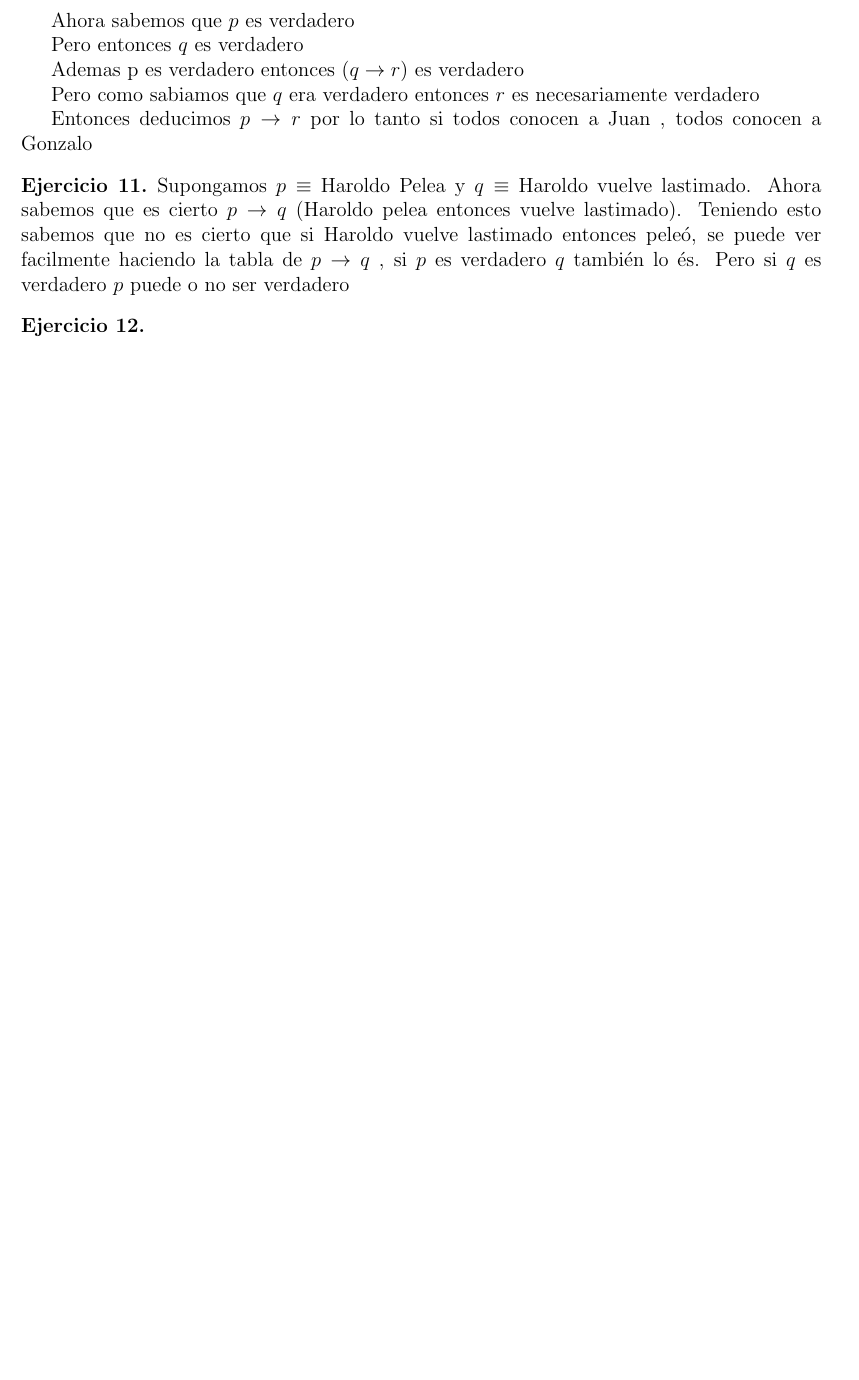
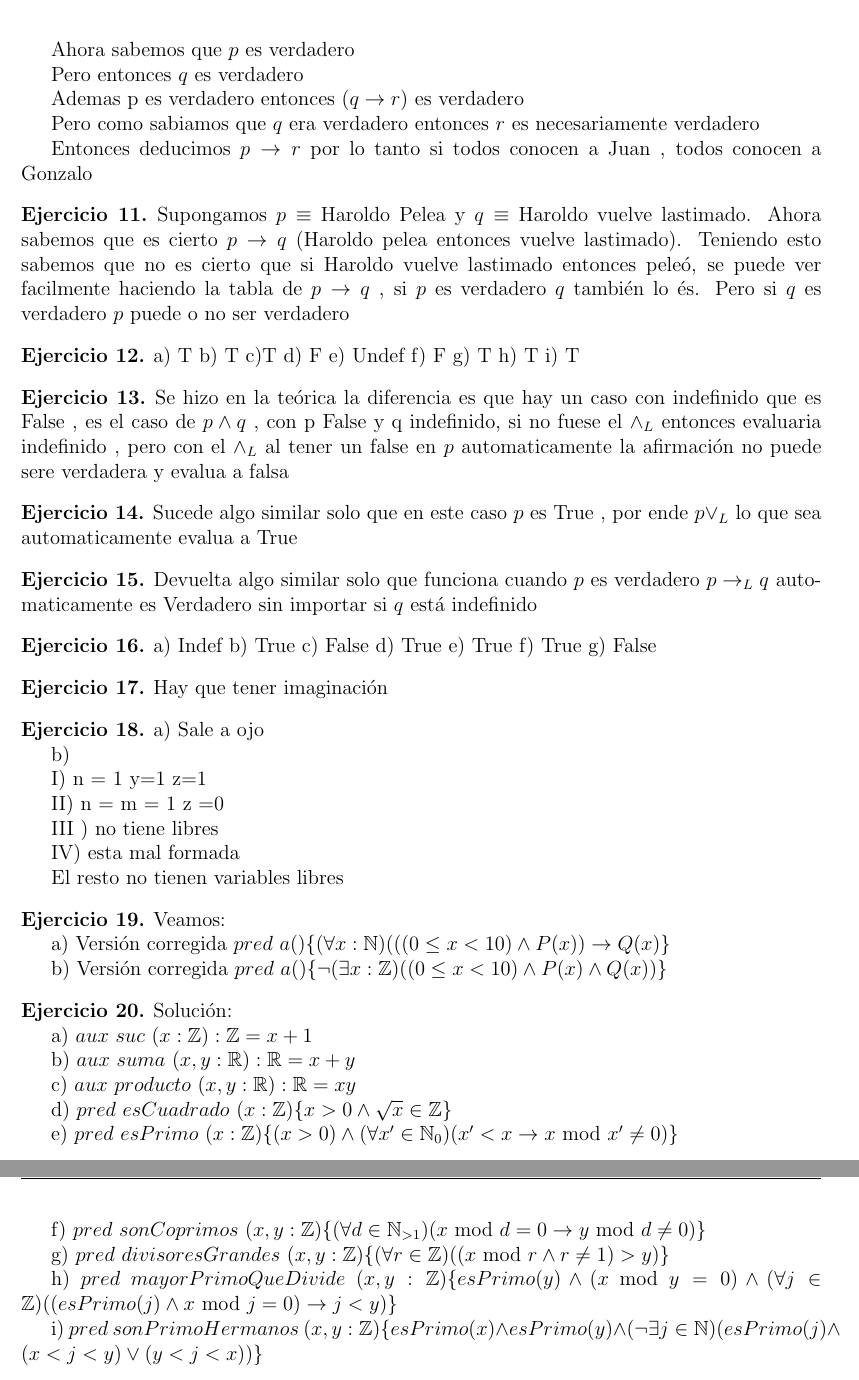
Before and after one commit to javivera/computaci-n, a LaTeX document (latex/primeraGuia/primeraGuia.tex): part of page 5 of 5 before the commit and two parts of pages 5 and 6 of 6 after it, the two joined at a grey line, cut so that both start at the same text, the shorter picture padded with empty space. Compiled offline with pdfLaTeX.

Commit message:
1era guia terminada

```diff
--- a/latex/primeraGuia/primeraGuia.tex
+++ b/latex/primeraGuia/primeraGuia.tex
@@ -275,10 +272,75 @@ a) False mas fuerte que True $\quad$ b) $(p \land q)$ es mas fuerte que $(p\lor
 
 
 \begin{ej}
+	a) T b) T c)T d) F e) Undef f) F g) T h) T i) T
+\end{ej}
+
+\begin{ej}
+	Se hizo en la teórica la diferencia es que hay un caso con indefinido que es False , es el caso de $p \land q$ , con p False y q indefinido, si no fuese el $\land_{L} $ entonces evaluaria indefinido , pero con el $\land_{L}$ al tener un false en $p$ automaticamente la afirmación no puede sere verdadera y evalua a falsa
+\end{ej}
+
+\begin{ej}
+	Sucede algo similar solo que en este caso $p$ es True , por ende $p \lor_{L}$ lo que sea automaticamente evalua a True
+\end{ej}
+
+\begin{ej}
+	Devuelta algo similar solo que funciona cuando $p$ es verdadero $p \ra_{L} q$ automaticamente es Verdadero sin importar si $q$ está indefinido
+\end{ej}
+
+\begin{ej}
+	a) Indef b) True c) False d) True e) True f) True g) False
 
 \end{ej}
 
+\begin{ej}
+Hay que tener imaginación
+
+\end{ej}
+
+\begin{ej}
+a) Sale a ojo
+
+ b)
+
+ I) n = 1 y=1 z=1
+
+ II) n = m = 1 z =0
+
+ III ) no tiene libres
+
+ IV) esta mal formada
+
+ El resto no tienen variables libres
+\end{ej}
+
+\begin{ej} Veamos:
+
+a) Versión corregida $pred$ $a()\{(\forall x : \N)(((0 \leq x < 10) \land P(x)) \ra Q(x) \}$
+
+b) Versión corregida $pred$ $a()\{\neg (\exists x : \Z)((0 \leq x < 10) \land P(x) \land Q(x))\} $
+\end{ej}
+
+\begin{ej} Solución:
+
+	a) $aux$ $suc$ $(x : \Z): \Z = x +1$
+
+	b) $aux$ $suma$ $(x,y : \R): \R = x +y$
+
+	c) $aux$ $producto$ $(x,y : \R): \R = xy$
+
+	d) $pred$ $esCuadrado$ $(x : \Z)\{x > 0 \land \sqrt{x} \in \Z \}$
+
+	e) $pred$ $esPrimo$ $(x:\Z)\{(x > 0 ) \land (\forall x'\in \N_{0})(x'< x \ra x $ mod $ x' \neq 0)\}$
+
+	f) $pred$ $sonCoprimos$ $(x,y:\Z)\{(\forall d \in \N_{> 1} )(x $ mod $  d = 0 \ra y $ mod $ d \neq 0)\}$
+
+	g) $pred$ $divisoresGrandes$ $(x,y : \Z)\{(\forall r \in \Z)((x$ mod $r \land r \neq 1 )> y) \}$
+
+	h) $pred$ $mayorPrimoQueDivide$ $(x,y : \Z)\{esPrimo(y) \land (x$ mod  $y = 0) \land (\forall j \in \Z)((esPrimo(j) \land x $ mod $ j=0) \ra j < y) \}$
+
+	i) $pred$ $sonPrimoHermanos$ $(x,y : \Z)\{esPrimo(x) \land esPrimo(y) \land (\neg \exists j \in \N)(esPrimo(j) \land (x<j<y) \lor (y<j<x) )\}$
 
 
+\end{ej}
 
 \end{document}
```
Also changed, not shown: latex/primeraGuia/primeraGuia.pdf, latex/primeraGuia/primeraGuia.tex (11 more changed lines), 3 other files.
